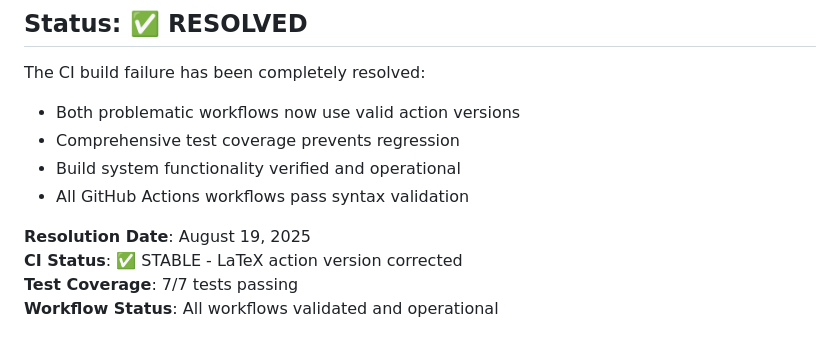
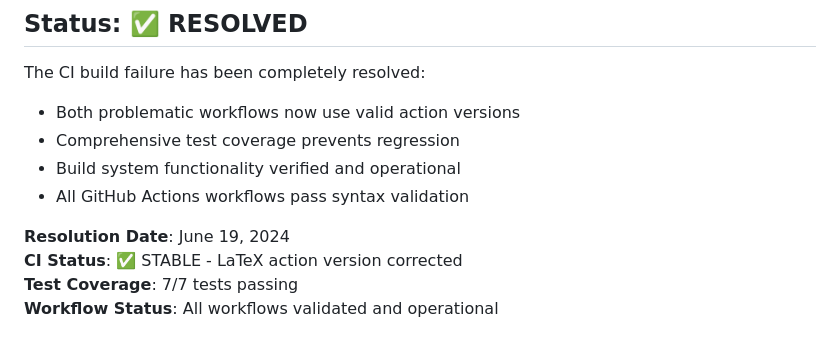
Before and after one commit to Darkness308/CTMM---PDF-in-LaTex, a Markdown page: ISSUE_1036_RESOLUTION.md, the part around the change. Rendered like a GitHub page.

Commit message:
Update ISSUE_1036_RESOLUTION.md
Co-authored-by: Copilot <175728472+Copilot@users.noreply.github.com>

```diff
--- a/ISSUE_1036_RESOLUTION.md
+++ b/ISSUE_1036_RESOLUTION.md
@@ -162,7 +162,7 @@ The CI build failure has been completely resolved:
 - Build system functionality verified and operational
 - All GitHub Actions workflows pass syntax validation
 
-**Resolution Date**: August 19, 2025
+**Resolution Date**: June 19, 2024
 **CI Status**: ✅ STABLE - LaTeX action version corrected
 **Test Coverage**: 7/7 tests passing
 **Workflow Status**: All workflows validated and operational
```
